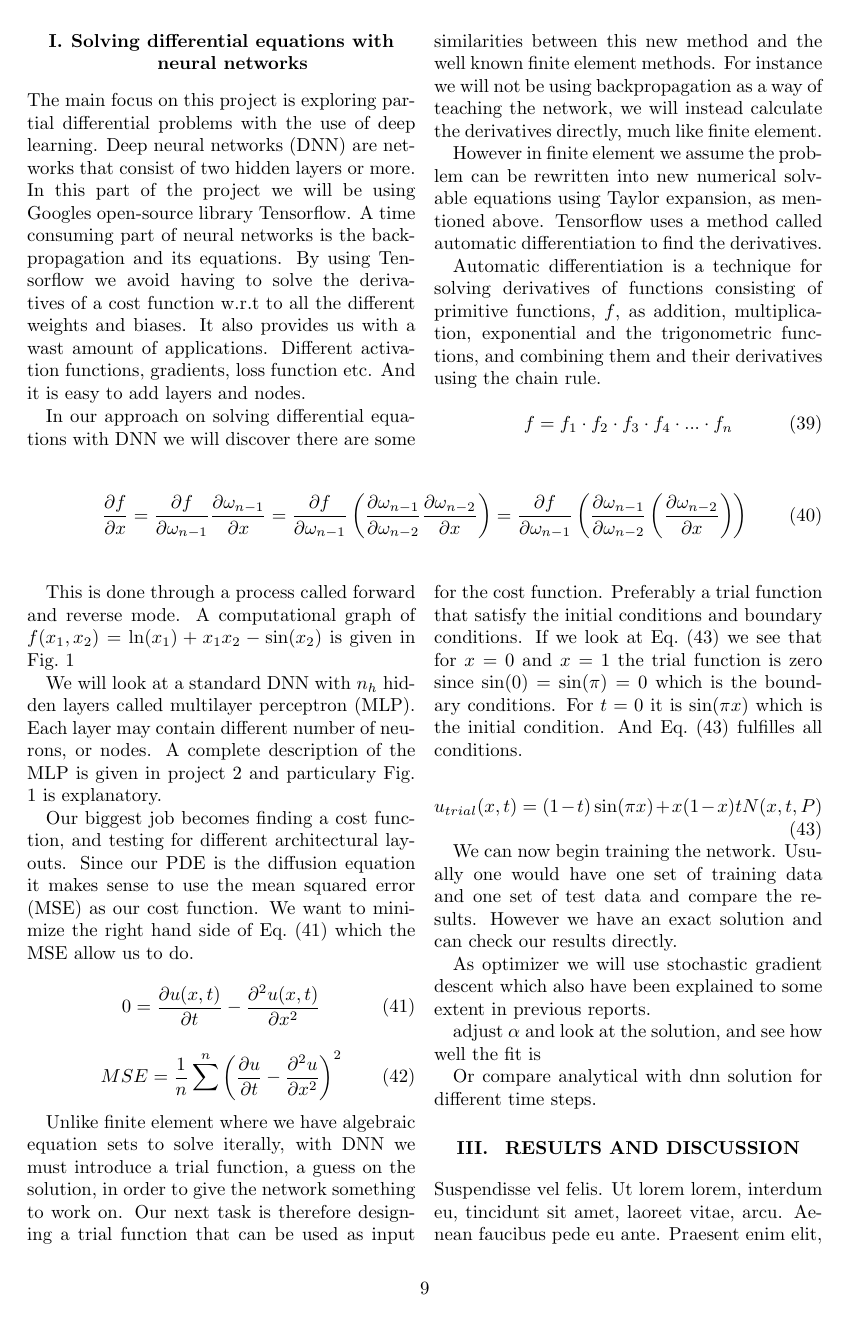
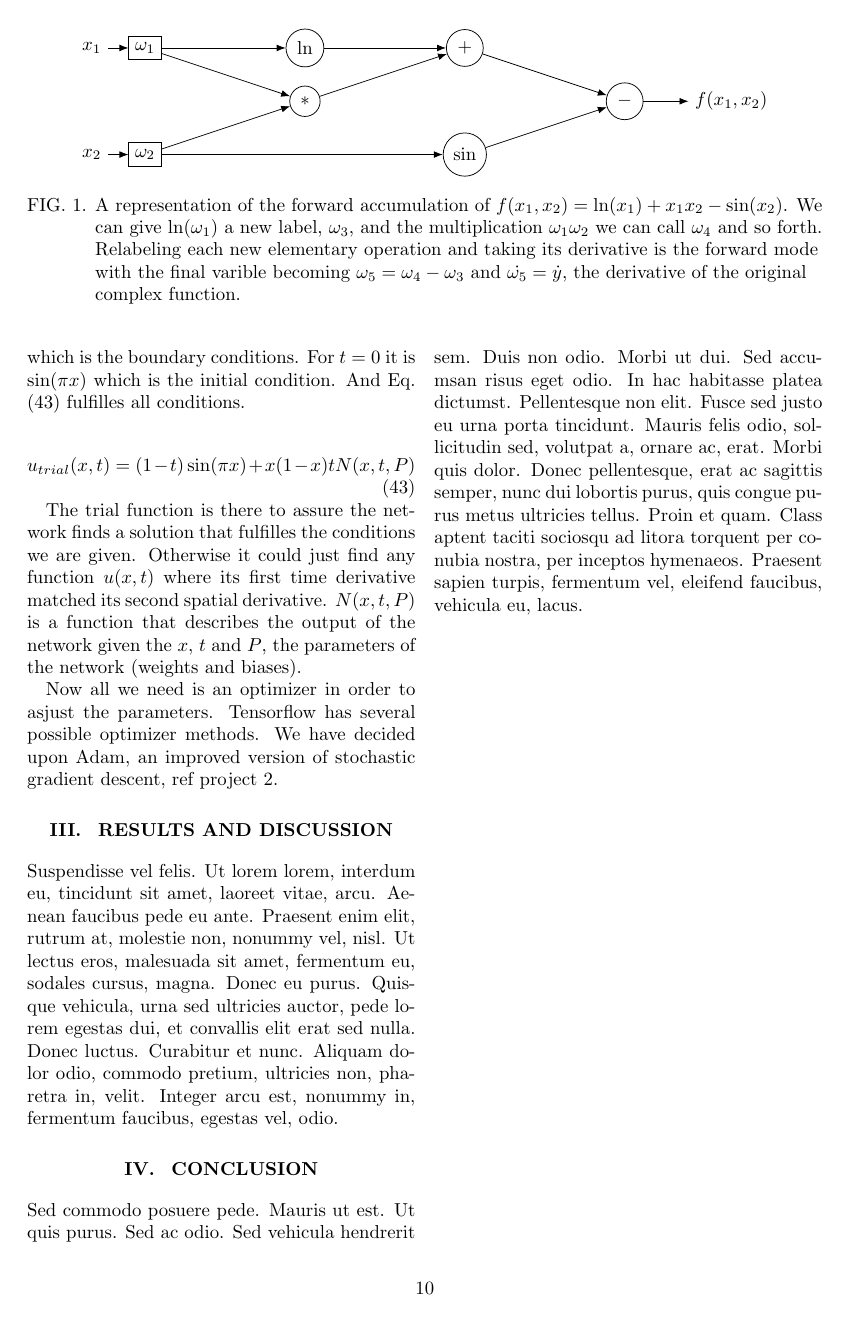
Before and after one commit to KariEriksen/FYS-STK4155, a LaTeX paper (project3/report/project3-report.tex): page 9 of 10 before the commit and page 10 of 10 after it. Compiled offline with pdfLaTeX.

Commit message:
More on NN theory

```diff
--- a/project3/report/project3-report.tex
+++ b/project3/report/project3-report.tex
@@ -487,6 +487,5 @@ The main focus on this project is exploring partial differential problems with t
 
 In our approach on solving differential equations with DNN we will discover there are some similarities between this new method and the well known finite element methods. For instance we will not be using backpropagation as a way of teaching the network, we will instead calculate the derivatives directly, much like finite element.
 
-However in finite element we assume the problem can be rewritten into new numerical solvable equations using Taylor expansion, as mentioned above. Tensorflow uses a method called automatic differentiation to find the derivatives.
+However in finite element we assume the problem can be rewritten into new numerical solvable equations using Taylor expansion, as mentioned above. Tensorflow uses a method called automatic differentiation (AD) to find the derivatives.
 
-Automatic differentiation is a technique for solving derivatives of functions consisting of primitive functions, $f$, as addition, multiplication, exponential and the trigonometric functions, and combining them and their derivatives using the chain rule.
@@ -498,10 +502,10 @@ f = f_1 \cdot f_2 \cdot f_3 \cdot f_4 \cdot ... \cdot f_n
 \begin{strip}
-\begin{equation}
-\frac{\partial f}{\partial x} = \frac{\partial f}{\partial \omega_{n-1}} \frac{\partial \omega_{n-1}}{\partial x} = \frac{\partial f}{\partial \omega_{n-1}} \left( \frac{\partial \omega_{n-1}}{\partial \omega_{n-2}} \frac{\partial \omega_{n-2}}{\partial x} \right) = \frac{\partial f}{\partial \omega_{n-1}} \left( \frac{\partial \omega_{n-1}}{\partial \omega_{n-2}} \left( \frac{\partial \omega_{n-2}}{\partial x} \right) \right)
+\begin{equation} \label{eq:chain}
+\frac{\partial y}{\partial x} = \frac{\partial y}{\partial \omega_{n-1}} \frac{\partial \omega_{n-1}}{\partial x} = \frac{\partial y}{\partial \omega_{n-1}} \left( \frac{\partial \omega_{n-1}}{\partial \omega_{n-2}} \frac{\partial \omega_{n-2}}{\partial x} \right) = \frac{\partial y}{\partial \omega_{n-1}} \left( \frac{\partial \omega_{n-1}}{\partial \omega_{n-2}} \left( \frac{\partial \omega_{n-2}}{\partial x} \right) \right) = ...
 \end{equation}
 \end{strip}
 
-This is done through a process called forward and reverse mode. A computational graph of $f(x_1, x_2) = \ln (x_1) + x_1 x_2 - \sin (x_2)$ is given in \fig{autodiff}
 
 \begin{figure*}
 \begin{centering}
+\begin{tikzpicture}[node distance=3cm, arro/.style = {-Latex}]
@@ -513,8 +512,16 @@ node distance = 3cm and 4cm,
 
-\tikzstyle{format} = [draw, thin, fill=blue!20]
-\tikzstyle{medium} = [draw, thin, circle, fill=green!20, minimum height=2.5em]
+\tikzstyle{format} = [draw, thin]
+\tikzstyle{medium} = [draw, thin, circle]
 
 % inputs
-\node[format] at (0,-1) (x1) {$x_1$};
-\node[format] at (0,-2) (x2) {$x_2$};
+\node at (0,-1) (x1) {$x_1$};
+\node at (0,-3) (x2) {$x_2$};
 % output
+\node[format] at (1,-1) (w1) {$\omega_1$};
+\node[format] at (1,-3) (w2) {$\omega_2$};
+% connections
+\draw[arro] (x1) -- (w1);
+\draw[arro] (x2) -- (w2);
+% output
+\node[medium] at (4,-1) (ln) {$\ln$};
+\node[medium] at (4,-2) (mult) {$*$};
@@ -524 +528,4 @@ node distance = 3cm and 4cm,
 % conections
+\draw[arro] (w1) -- (ln);
+\draw[arro] (w1) -- (mult);
+\draw[arro] (w2) -- (mult);
@@ -529,21 +532,27 @@ node distance = 3cm and 4cm,
 % output
-\node[medium] at (2,-1) (plus) {$+$};
+\node[medium] at (7,-1) (plus) {$+$};
+\node[medium] at (7,-3) (sin) {$\sin$};
 % connections
+\draw[arro] (w2) -- (sin);
 \draw[arro] (ln) -- (plus);
 \draw[arro] (mult) -- (plus);
 % outputs
-\node[medium] at (3,-1) (minu) {$-$};
+\node[medium] at (10,-2) (minu) {$-$};
 % connections
 \draw[arro] (plus) -- (minu);
 \draw[arro] (sin) -- (minu);
+% final
+\node at (12,-2) (f) {$f(x_1, x_2)$};
+% connection
+\draw[arro] (minu) -- (f);
 \end{tikzpicture}
-\caption{Diagram of .... \label{fig:autodiff}}
+\caption{A representation of the forward accumulation of $f(x_1, x_2) = \ln (x_1) + x_1 x_2 - \sin (x_2)$. We can give $\ln (\omega_1)$ a new label, $\omega_3$, and the multiplication $\omega_1 \omega_2$ we can call $\omega_4$ and so forth. Relabeling each new elementary operation and taking its derivative is the forward mode with the final varible becoming $\omega_5 = \omega_4 - \omega_3$ and $\dot{\omega_5} = \dot{y}$, the derivative of the original complex function. \label{fig:autodiff}}
 \end{centering}
 \end{figure*}
 
 We will look at a standard DNN with $n_h$ hidden layers called multilayer perceptron (MLP). Each layer may contain different number of neurons, or nodes. A complete description of the MLP is given in project 2 and particulary Fig. 1 is explanatory.
 
-Our biggest job becomes finding a cost function, and testing for different architectural layouts. Since our PDE is the diffusion equation it makes sense to use the mean squared error (MSE) as our cost function. We want to minimize the right hand side of \eq{diff_0} which the MSE allow us to do.
+Usually in supervised learning we would have one set of training data from where we computed an output and evaluated the cost function. In our case we do not have a correct output value to compare with, we are looking at a partial differential equation and our data set is simply initial values of $x$ and $t$ which we try to fit to the model. But from \eq{diff_0} we see that we seak a solution $u(x,t)$ that minimizes the right hand side of the equation.
 
 \begin{equation} \label{eq:diff_0}
 0 = \frac{\partial u(x,t)}{\partial t} - \frac{\partial^2 u(x,t)}{\partial x^2}
@@ -554,23 +565,15 @@ MSE = \frac{1}{n} \sum^n \left( \frac{\partial u}{\partial t} - \frac{\partial^2
 \end{equation}
 
 Unlike finite element where we have algebraic equation sets to solve iterally, with DNN we must introduce a trial function, a guess on the solution, in order to give the network something to work on.
-Our next task is therefore designing a trial function that can be used as input for the cost function. Preferably a trial function that satisfy the initial conditions and boundary conditions. If we look at \eq{trial} we see that for $x = 0$ and $x = 1$ the trial function is zero since $\sin (0) = \sin (\pi) = 0$ which is the boundary conditions. For $t = 0$ it is $\sin(\pi x)$ which is the initial condition. And \eq{trial} fulfilles all conditions.
+Our next task is therefore designing a trial function that can be used as input for the cost function. Preferably a trial function that satisfy the initial conditions and boundary conditions and isn't to complicated. If we look at \eq{trial} we see that for $x = 0$ and $x = 1$ the trial function is zero since $\sin (0) = \sin (\pi) = 0$ which is the boundary conditions. For $t = 0$ it is $\sin(\pi x)$ which is the initial condition. And \eq{trial} fulfilles all conditions.
 
 \begin{equation} \label{eq:trial}
 u_{trial}(x,t) = (1 - t)\sin (\pi x) + x(1 - x)tN(x, t, P)
 \end{equation}
 
-We can now begin training the network. Usually one would have one set of training data and one set of test data and compare the results. However we have an exact solution and can check our results directly.
+The trial function is there to assure the network finds a solution that fulfilles the conditions we are given. Otherwise it could just find any function $u(x,t)$ where its first time derivative matched its second spatial derivative. $N(x,t,P)$ is a function that describes the output of the network given the $x$, $t$ and $P$, the parameters of the network (weights and biases).
 
-
-As optimizer we will use stochastic gradient descent which also have been explained to some extent in previous reports.
-
-adjust $\alpha$ and look at the solution, and see how well the fit is
-
-Or compare analytical with dnn solution for different time steps.
-
-
-
+Now all we need is an optimizer in order to asjust the parameters. Tensorflow has several possible optimizer methods. We have decided upon Adam, an improved version of stochastic gradient descent, ref project 2.
 
 \section{Results and discussion}
 \lipsum[6]
```
Also changed, not shown: project3/report/project3-report.pdf, project3/report/project3-report.tex (19 more changed lines).
